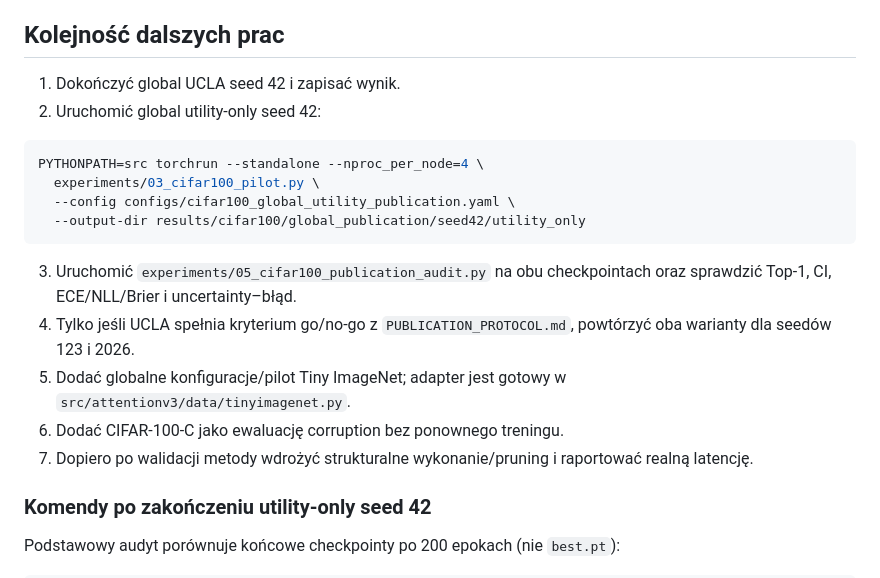
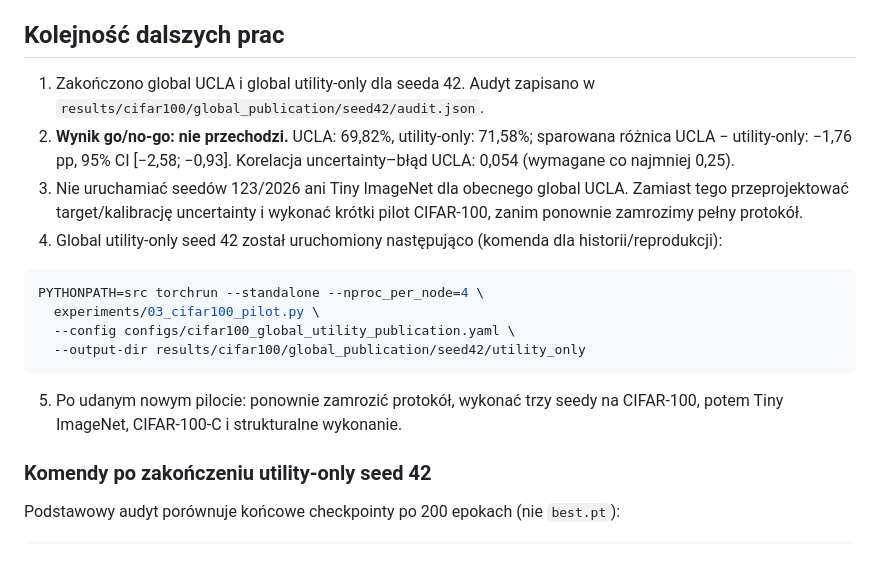
Before and after one commit to Lidka99/attention, a Markdown page: HANDOFF.md, the part around the change. Drawn GitHub-style.

````diff
--- a/HANDOFF.md
+++ b/HANDOFF.md
@@ -87,8 +87,16 @@ zakończył (`nvidia-smi` i ostatnia epoka w `history.json`).
 
 ## Kolejność dalszych prac
 
-1. Dokończyć global UCLA seed 42 i zapisać wynik.
-2. Uruchomić global utility-only seed 42:
+1. Zakończono global UCLA i global utility-only dla seeda 42. Audyt zapisano w
+   `results/cifar100/global_publication/seed42/audit.json`.
+2. **Wynik go/no-go: nie przechodzi.** UCLA: 69,82%, utility-only: 71,58%;
+   sparowana różnica UCLA − utility-only: −1,76 pp, 95% CI [−2,58; −0,93].
+   Korelacja uncertainty–błąd UCLA: 0,054 (wymagane co najmniej 0,25).
+3. Nie uruchamiać seedów 123/2026 ani Tiny ImageNet dla obecnego global UCLA.
+   Zamiast tego przeprojektować target/kalibrację uncertainty i wykonać krótki
+   pilot CIFAR-100, zanim ponownie zamrozimy pełny protokół.
+4. Global utility-only seed 42 został uruchomiony następująco (komenda dla
+   historii/reprodukcji):
 
 ```bash
 PYTHONPATH=src torchrun --standalone --nproc_per_node=4 \
@@ -97,15 +105,8 @@ PYTHONPATH=src torchrun --standalone --nproc_per_node=4 \
   --output-dir results/cifar100/global_publication/seed42/utility_only
 ```
 
-3. Uruchomić `experiments/05_cifar100_publication_audit.py` na obu checkpointach
-   oraz sprawdzić Top-1, CI, ECE/NLL/Brier i uncertainty–błąd.
-4. Tylko jeśli UCLA spełnia kryterium go/no-go z `PUBLICATION_PROTOCOL.md`,
-   powtórzyć oba warianty dla seedów 123 i 2026.
-5. Dodać globalne konfiguracje/pilot Tiny ImageNet; adapter jest gotowy w
-   `src/attentionv3/data/tinyimagenet.py`.
-6. Dodać CIFAR-100-C jako ewaluację corruption bez ponownego treningu.
-7. Dopiero po walidacji metody wdrożyć strukturalne wykonanie/pruning i
-   raportować realną latencję.
+5. Po udanym nowym pilocie: ponownie zamrozić protokół, wykonać trzy seedy na
+   CIFAR-100, potem Tiny ImageNet, CIFAR-100-C i strukturalne wykonanie.
 
 ### Komendy po zakończeniu utility-only seed 42
 
````
Also changed, not shown: EXPERIMENT_RESULTS.md (+35 -0 lines).
